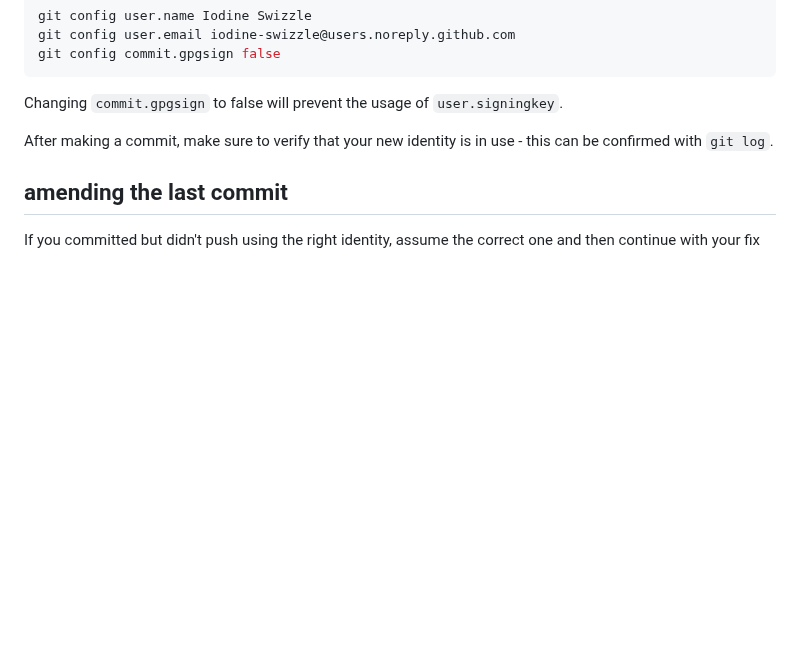
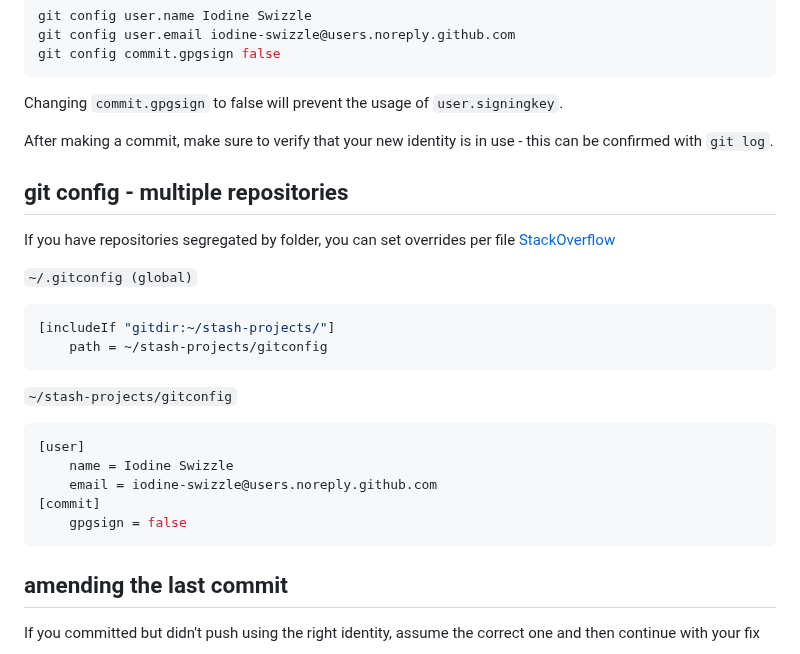
Before and after one commit to feederbox826/notes, a Markdown page: seperate-identity.md, the part around the change. Drawn GitHub-style; blank space fills up the shorter version.

Commit message:
add git sub-config

````diff
--- a/seperate-identity.md
+++ b/seperate-identity.md
@@ -57,6 +57,24 @@ Changing `commit.gpgsign` to false will prevent the usage of `user.signingkey`.
 
 After making a commit, make sure to verify that your new identity is in use - this can be confirmed with `git log`.
 
+## git config - multiple repositories
+If you have repositories segregated by folder, you can set overrides per file [StackOverflow](https://stackoverflow.com/a/48088291)
+
+`~/.gitconfig (global)`
+```ini
+[includeIf "gitdir:~/stash-projects/"]
+	path = ~/stash-projects/gitconfig
+```
+
+`~/stash-projects/gitconfig`
+```ini
+[user]
+	name = Iodine Swizzle
+	email = iodine-swizzle@users.noreply.github.com
+[commit]
+	gpgsign = false
+```
+
 ## amending the last commit
 If you committed but didn't push using the right identity, assume the correct one and then continue with your fix
 
````
